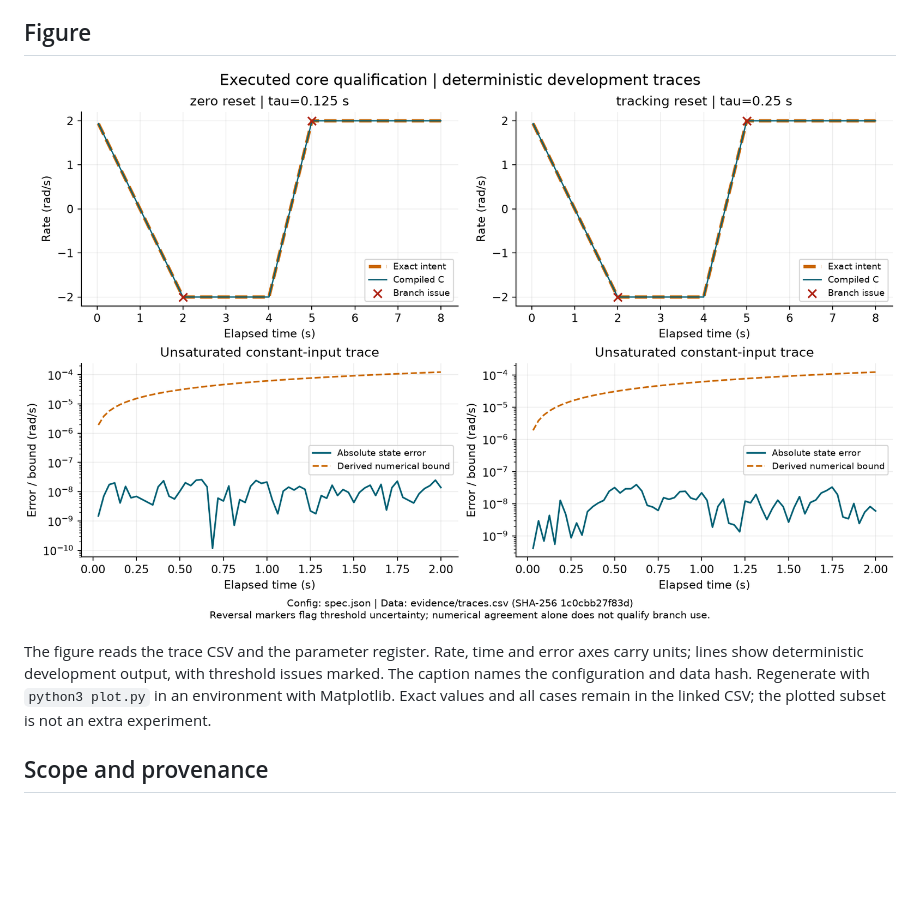
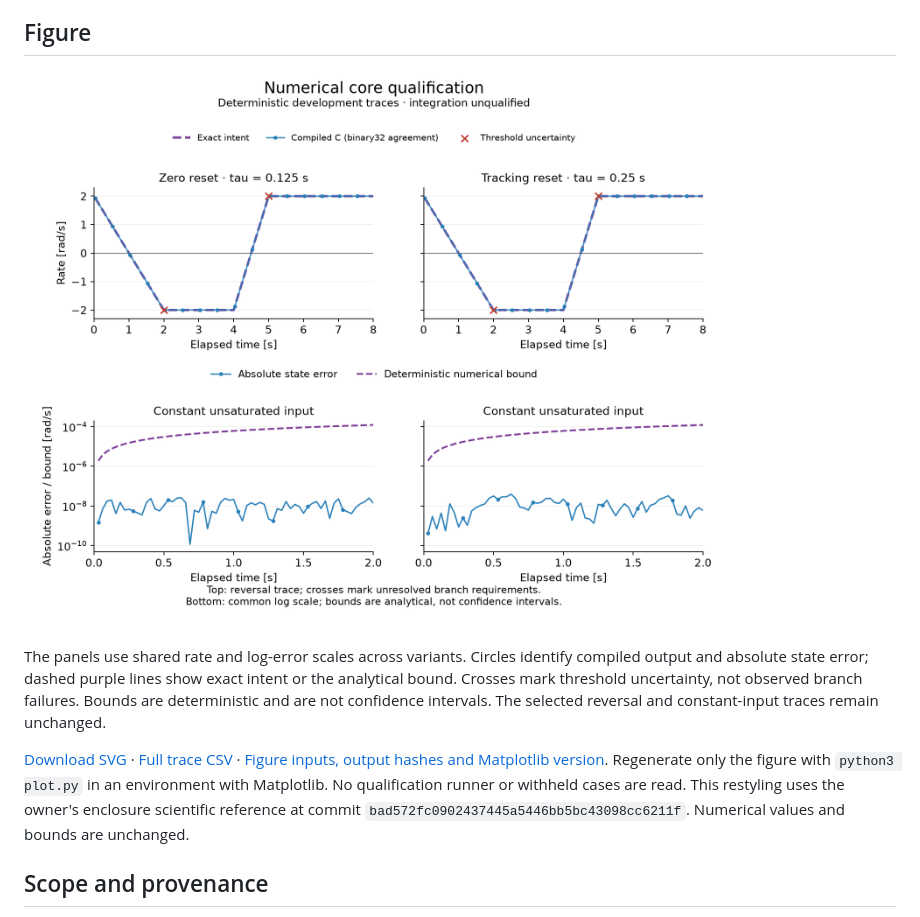
Before and after one commit to 500ft/control-code-verification, a Markdown page: README.md, the part around the change. Rendered like a GitHub page; pictures changed too: evidence/core-qualification.png; blank space fills up the shorter version.

Commit message:
Restyle numerical development figure with shared scales

```diff
--- a/README.md
+++ b/README.md
@@ -49,11 +49,18 @@ not independent generated ports or confirmatory evidence.
 
 ![Executed filter trajectories and numerical errors for both semantic variants](evidence/core-qualification.png)
 
-The figure reads the trace CSV and the parameter register. Rate, time and error
-axes carry units; lines show deterministic development output, with threshold
-issues marked. The caption names the configuration and data hash. Regenerate
-with `python3 plot.py` in an environment with Matplotlib. Exact values and all
-cases remain in the linked CSV; the plotted subset is not an extra experiment.
+The panels use shared rate and log-error scales across variants. Circles identify
+compiled output and absolute state error; dashed purple lines show exact intent
+or the analytical bound. Crosses mark threshold uncertainty, not observed branch
+failures. Bounds are deterministic and are not confidence intervals. The selected
+reversal and constant-input traces remain unchanged.
+
+[Download SVG](evidence/core-qualification.svg) · [Full trace CSV](evidence/traces.csv) ·
+[Figure inputs, output hashes and Matplotlib version](evidence/figure.json).
+Regenerate only the figure with `python3 plot.py` in an environment with
+Matplotlib. No qualification runner or withheld cases are read. This restyling
+uses the owner's enclosure scientific reference at commit
+`bad572fc0902437445a5446bb5bc43098cc6211f`. Numerical values and bounds are unchanged.
 
 ## Scope and provenance
 
```
Also changed, not shown: 3 other files.
